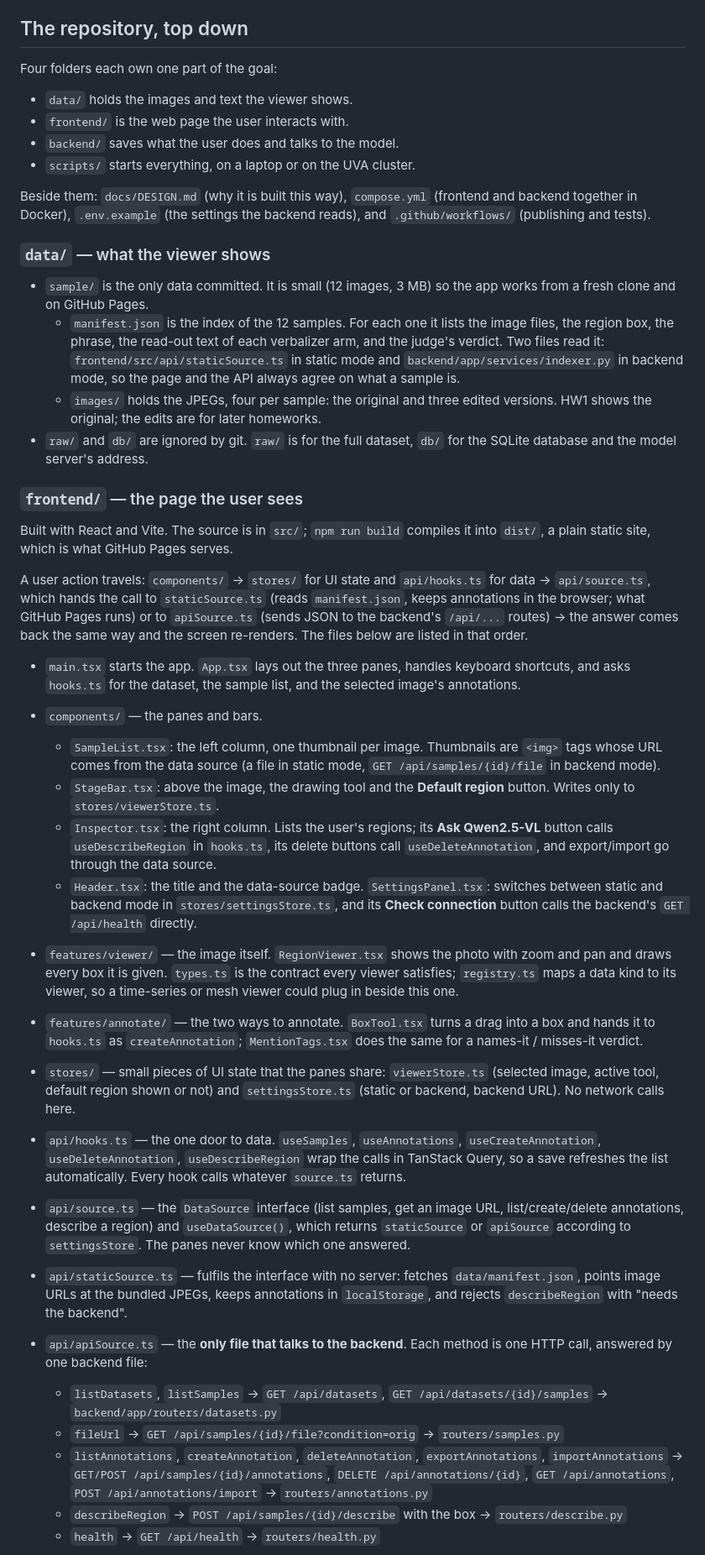
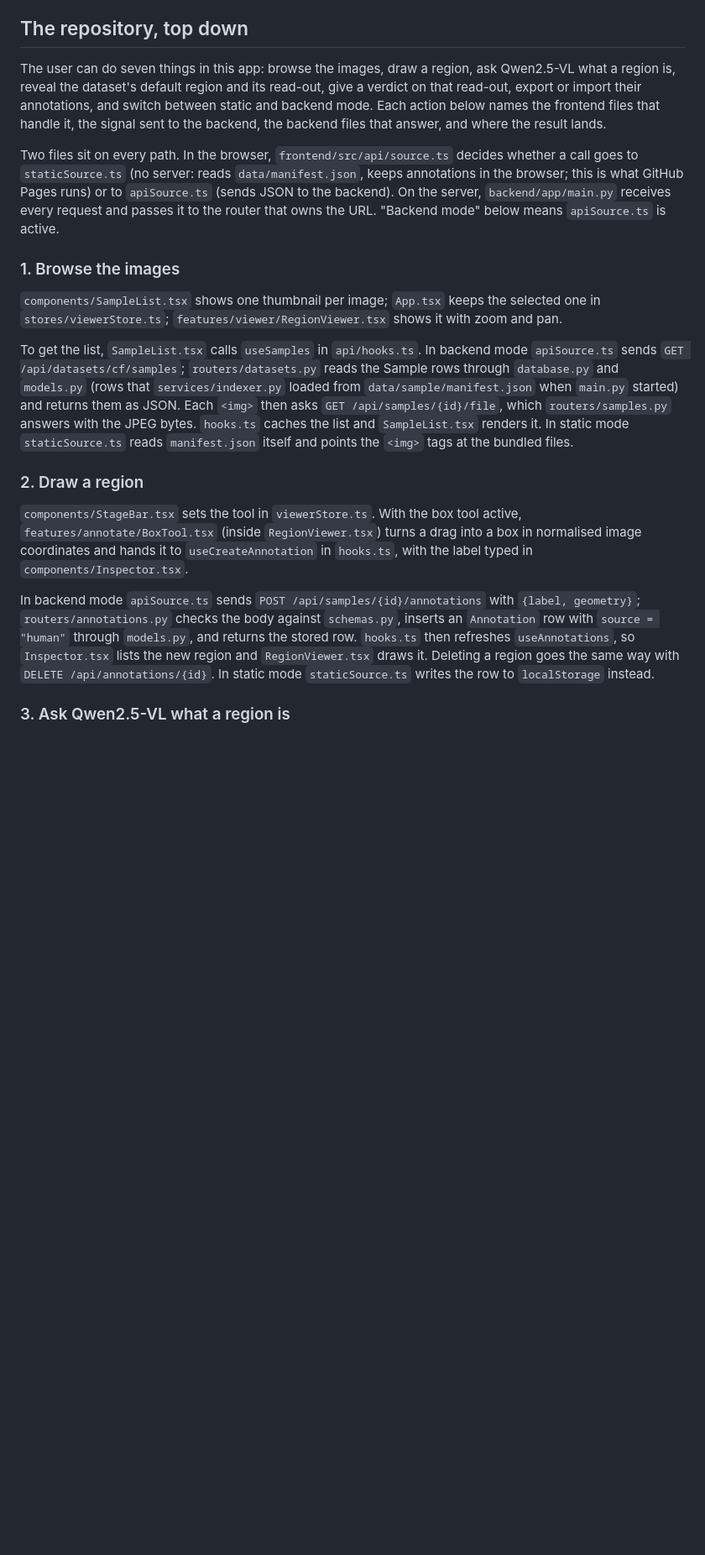
Before and after one commit to nkn002/visual-readout, a Markdown page: README.md, the part around one of its changes. Shown at 84% size. Rendered like a GitHub page; blank space fills up the shorter version.

```diff
--- a/README.md
+++ b/README.md
@@ -63,44 +63,21 @@ Tests: `cd backend && .venv/bin/python -m pytest` (11 tests: indexing, endpoints
 
 ## The repository, top down
 
-Four folders each own one part of the goal:
+The user can do seven things in this app: browse the images, draw a region, ask Qwen2.5-VL what a region is, reveal the dataset's default region and its read-out, give a verdict on that read-out, export or import their annotations, and switch between static and backend mode. Each action below names the frontend files that handle it, the signal sent to the backend, the backend files that answer, and where the result lands.
 
-- `data/` holds the images and text the viewer shows.
-- `frontend/` is the web page the user interacts with.
-- `backend/` saves what the user does and talks to the model.
-- `scripts/` starts everything, on a laptop or on the UVA cluster.
+Two files sit on every path. In the browser, `frontend/src/api/source.ts` decides whether a call goes to `staticSource.ts` (no server: reads `data/manifest.json`, keeps annotations in the browser; this is what GitHub Pages runs) or to `apiSource.ts` (sends JSON to the backend). On the server, `backend/app/main.py` receives every request and passes it to the router that owns the URL. "Backend mode" below means `apiSource.ts` is active.
 
-Beside them: `docs/DESIGN.md` (why it is built this way), `compose.yml` (frontend and backend together in Docker), `.env.example` (the settings the backend reads), and `.github/workflows/` (publishing and tests).
+### 1. Browse the images
 
-### `data/` — what the viewer shows
+`components/SampleList.tsx` shows one thumbnail per image; `App.tsx` keeps the selected one in `stores/viewerStore.ts`; `features/viewer/RegionViewer.tsx` shows it with zoom and pan.
 
-- `sample/` is the only data committed. It is small (12 images, 3 MB) so the app works from a fresh clone and on GitHub Pages.
-  - `manifest.json` is the index of the 12 samples. For each one it lists the image files, the region box, the phrase, the read-out text of each verbalizer arm, and the judge's verdict. Two files read it: `frontend/src/api/staticSource.ts` in static mode and `backend/app/services/indexer.py` in backend mode, so the page and the API always agree on what a sample is.
-  - `images/` holds the JPEGs, four per sample: the original and three edited versions. HW1 shows the original; the edits are for later homeworks.
-- `raw/` and `db/` are ignored by git. `raw/` is for the full dataset, `db/` for the SQLite database and the model server's address.
+To get the list, `SampleList.tsx` calls `useSamples` in `api/hooks.ts`. In backend mode `apiSource.ts` sends `GET /api/datasets/cf/samples`; `routers/datasets.py` reads the Sample rows through `database.py` and `models.py` (rows that `services/indexer.py` loaded from `data/sample/manifest.json` when `main.py` started) and returns them as JSON. Each `<img>` then asks `GET /api/samples/{id}/file`, which `routers/samples.py` answers with the JPEG bytes. `hooks.ts` caches the list and `SampleList.tsx` renders it. In static mode `staticSource.ts` reads `manifest.json` itself and points the `<img>` tags at the bundled files.
 
-### `frontend/` — the page the user sees
+### 2. Draw a region
 
-Built with React and Vite. The source is in `src/`; `npm run build` compiles it into `dist/`, a plain static site, which is what GitHub Pages serves.
+`components/StageBar.tsx` sets the tool in `viewerStore.ts`. With the box tool active, `features/annotate/BoxTool.tsx` (inside `RegionViewer.tsx`) turns a drag into a box in normalised image coordinates and hands it to `useCreateAnnotation` in `hooks.ts`, with the label typed in `components/Inspector.tsx`.
 
-A user action travels: `components/` → `stores/` for UI state and `api/hooks.ts` for data → `api/source.ts`, which hands the call to `staticSource.ts` (reads `manifest.json`, keeps annotations in the browser; what GitHub Pages runs) or to `apiSource.ts` (sends JSON to the backend's `/api/...` routes) → the answer comes back the same way and the screen re-renders. The files below are listed in that order.
+In backend mode `apiSource.ts` sends `POST /api/samples/{id}/annotations` with `{label, geometry}`; `routers/annotations.py` checks the body against `schemas.py`, inserts an `Annotation` row with `source = "human"` through `models.py`, and returns the stored row. `hooks.ts` then refreshes `useAnnotations`, so `Inspector.tsx` lists the new region and `RegionViewer.tsx` draws it. Deleting a region goes the same way with `DELETE /api/annotations/{id}`. In static mode `staticSource.ts` writes the row to `localStorage` instead.
 
-- `main.tsx` starts the app. `App.tsx` lays out the three panes, handles keyboard shortcuts, and asks `hooks.ts` for the dataset, the sample list, and the selected image's annotations.
-- `components/` — the panes and bars.
-  - `SampleList.tsx`: the left column, one thumbnail per image. Thumbnails are `<img>` tags whose URL comes from the data source (a file in static mode, `GET /api/samples/{id}/file` in backend mode).
-  - `StageBar.tsx`: above the image, the drawing tool and the **Default region** button. Writes only to `stores/viewerStore.ts`.
-  - `Inspector.tsx`: the right column. Lists the user's regions; its **Ask Qwen2.5-VL** button calls `useDescribeRegion` in `hooks.ts`, its delete buttons call `useDeleteAnnotation`, and export/import go through the data source.
-  - `Header.tsx`: the title and the data-source badge. `SettingsPanel.tsx`: switches between static and backend mode in `stores/settingsStore.ts`, and its **Check connection** button calls the backend's `GET /api/health` directly.
-- `features/viewer/` — the image itself. `RegionViewer.tsx` shows the photo with zoom and pan and draws every box it is given. `types.ts` is the contract every viewer satisfies; `registry.ts` maps a data kind to its viewer, so a time-series or mesh viewer could plug in beside this one.
-- `features/annotate/` — the two ways to annotate. `BoxTool.tsx` turns a drag into a box and hands it to `hooks.ts` as `createAnnotation`; `MentionTags.tsx` does the same for a names-it / misses-it verdict.
-- `stores/` — small pieces of UI state that the panes share: `viewerStore.ts` (selected image, active tool, default region shown or not) and `settingsStore.ts` (static or backend, backend URL). No network calls here.
-- `api/hooks.ts` — the one door to data. `useSamples`, `useAnnotations`, `useCreateAnnotation`, `useDeleteAnnotation`, `useDescribeRegion` wrap the calls in TanStack Query, so a save refreshes the list automatically. Every hook calls whatever `source.ts` returns.
-- `api/source.ts` — the `DataSource` interface (list samples, get an image URL, list/create/delete annotations, describe a region) and `useDataSource()`, which returns `staticSource` or `apiSource` according to `settingsStore`. The panes never know which one answered.
-- `api/staticSource.ts` — fulfils the interface with no server: fetches `data/manifest.json`, points image URLs at the bundled JPEGs, keeps annotations in `localStorage`, and rejects `describeRegion` with "needs the backend".
-- `api/apiSource.ts` — the **only file that talks to the backend**. Each method is one HTTP call, answered by one backend file:
-  - `listDatasets`, `listSamples` → `GET /api/datasets`, `GET /api/datasets/{id}/samples` → `backend/app/routers/datasets.py`
-  - `fileUrl` → `GET /api/samples/{id}/file?condition=orig` → `routers/samples.py`
-  - `listAnnotations`, `createAnnotation`, `deleteAnnotation`, `exportAnnotations`, `importAnnotations` → `GET/POST /api/samples/{id}/annotations`, `DELETE /api/annotations/{id}`, `GET /api/annotations`, `POST /api/annotations/import` → `routers/annotations.py`
-  - `describeRegion` → `POST /api/samples/{id}/describe` with the box → `routers/describe.py`
-  - `health` → `GET /api/health` → `routers/health.py`
+### 3. Ask Qwen2.5-VL what a region is
 
```
Also changed, not shown: other parts of README.md (+22 -27 lines).
